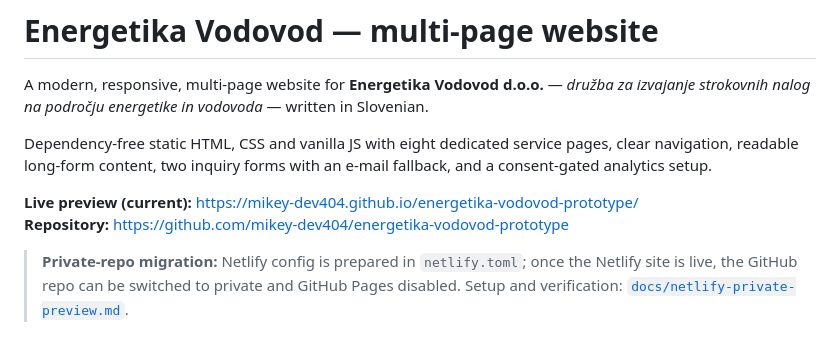
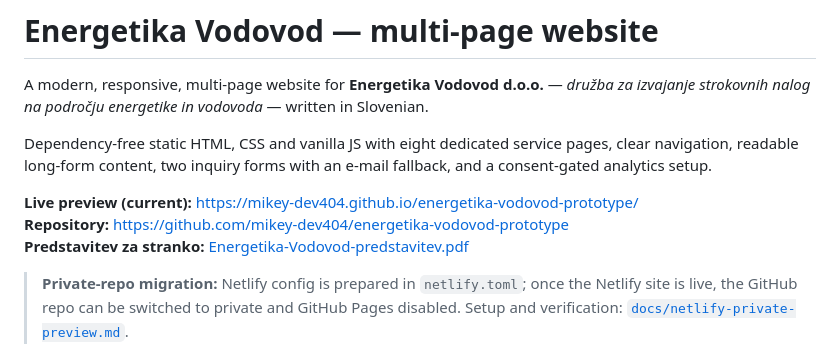
Before and after one commit to mikey-dev404/energetika-vodovod-prototype, a Markdown page: README.md, the part around the change. Rendered like a GitHub page.

Commit message:
docs: add Slovenian client presentation PDF and slide source

```diff
--- a/README.md
+++ b/README.md
@@ -6,6 +6,7 @@ Dependency-free static HTML, CSS and vanilla JS with eight dedicated service pag
 
 **Live preview (current):** <https://mikey-dev404.github.io/energetika-vodovod-prototype/>
 **Repository:** <https://github.com/mikey-dev404/energetika-vodovod-prototype>
+**Predstavitev za stranko:** [Energetika-Vodovod-predstavitev.pdf](Energetika-Vodovod-predstavitev.pdf)
 
 > **Private-repo migration:** Netlify config is prepared in `netlify.toml`; once the Netlify site is live, the GitHub repo can be switched to private and GitHub Pages disabled. Setup and verification: [`docs/netlify-private-preview.md`](docs/netlify-private-preview.md).
 
```
Also changed, not shown: docs/readme-services.jpg (added), 3 other files.
